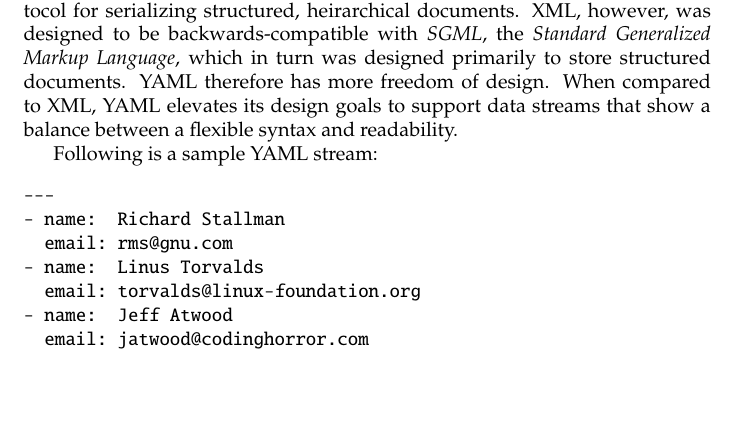
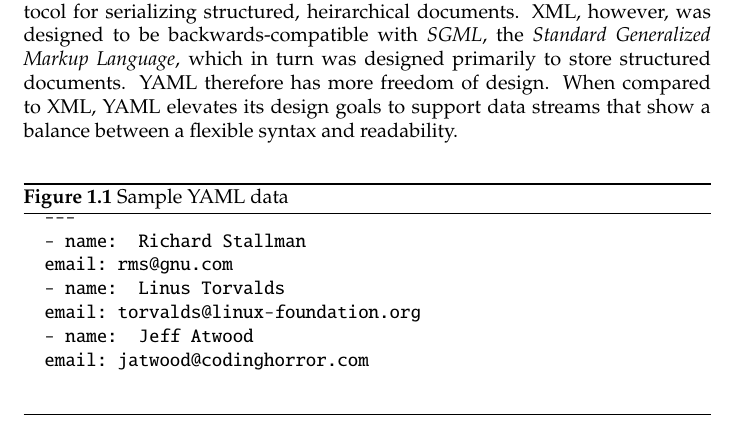
Before and after one commit to wilhelmtell/libyamlpp, a LaTeX document (doc/proposal.tex): part of page 1 of 2 before the commit and part of page 1 of 3 after it, cut so that both start at the same text, the shorter picture padded with empty space. Compiled offline with pdfLaTeX.

Commit message:
Set the YAML sample as a figure
This rather than a primitive verbatim environment.

```diff
--- a/doc/proposal.tex
+++ b/doc/proposal.tex
@@ -2,6 +2,7 @@
 
 \usepackage{pxfonts}
 \usepackage{url}
+\usepackage{float}
 
 \author{Alex Vall\'ee \and Matan Nassau}
 \title{libyaml++:  A Proposal for a COMP 446 Project}
@@ -15,8 +16,9 @@
 
 YAML is somewhat comparable with XML in that it can be used as a protocol for serializing structured, heirarchical documents.  XML, however, was designed to be backwards-compatible with \emph{SGML}, the \emph{Standard Generalized Markup Language}, which in turn was designed primarily to store structured documents.  YAML therefore has more freedom of design.  When compared to XML, YAML elevates its design goals to support data streams that show a balance between a flexible syntax and readability.
 
-Following is a sample YAML stream:
-
+\floatstyle{ruled}
+\newfloat{Figure}{b}{yamlsample}[section]
+\begin{Figure}
   \begin{verbatim}
   ---
   - name:  Richard Stallman
@@ -26,6 +28,8 @@
   - name:  Jeff Atwood
   email: jatwood@codinghorror.com
   \end{verbatim}
+  \caption{Sample YAML data}
+\end{Figure}
 
 \section{Goals}
 
```
Lines whose indentation alone changed are shown as unchanged.
